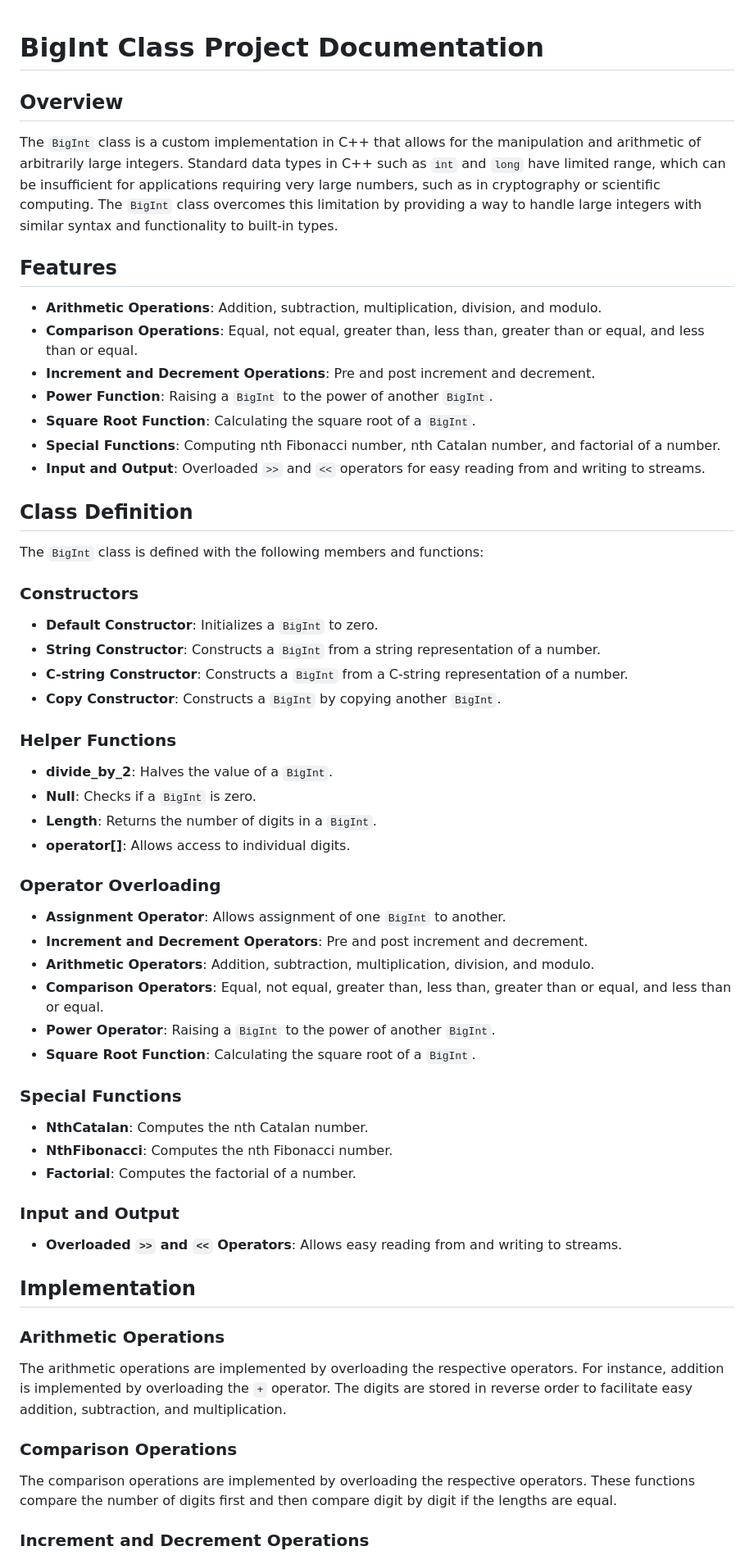
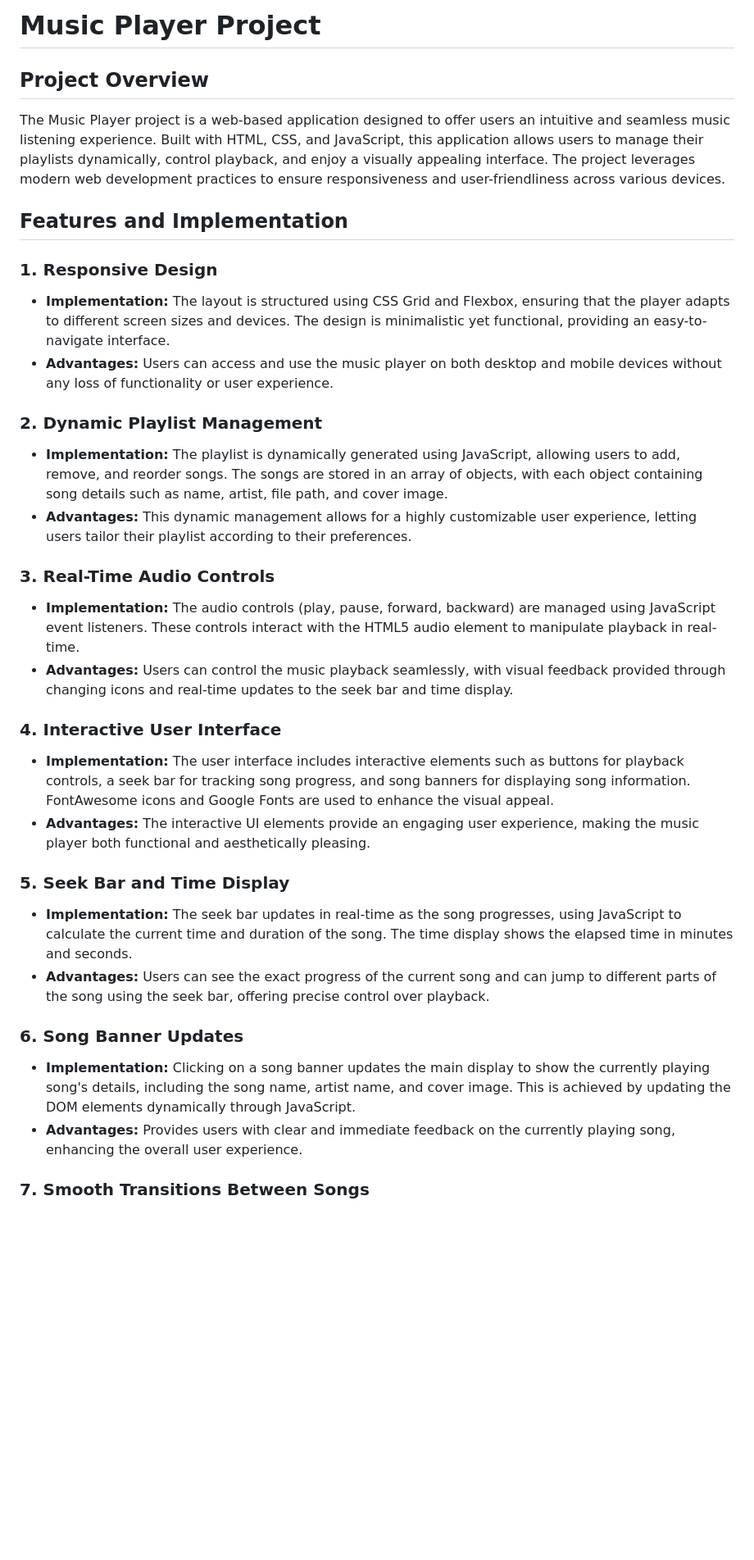
Before and after one commit to Coder-crooz-v2/Music-player, a Markdown page: README.md, the part around the change printed below. Shown: that part at 82% size. Rendered like a GitHub page; blank space fills up the shorter version.

```diff
--- a/README.md
+++ b/README.md
@@ -1,66 +1,40 @@
+# Music Player Project
 
-# BigInt Class Project Documentation
+## Project Overview
 
-## Overview
+The Music Player project is a web-based application designed to offer users an intuitive and seamless music listening experience. Built with HTML, CSS, and JavaScript, this application allows users to manage their playlists dynamically, control playback, and enjoy a visually appealing interface. The project leverages modern web development practices to ensure responsiveness and user-friendliness across various devices.
 
-The `BigInt` class is a custom implementation in C++ that allows for the manipulation and arithmetic of arbitrarily large integers. Standard data types in C++ such as `int` and `long` have limited range, which can be insufficient for applications requiring very large numbers, such as in cryptography or scientific computing. The `BigInt` class overcomes this limitation by providing a way to handle large integers with similar syntax and functionality to built-in types.
+## Features and Implementation
 
-## Features
+### 1. Responsive Design
 
-- **Arithmetic Operations**: Addition, subtraction, multiplication, division, and modulo.
-- **Comparison Operations**: Equal, not equal, greater than, less than, greater than or equal, and less than or equal.
-- **Increment and Decrement Operations**: Pre and post increment and decrement.
-- **Power Function**: Raising a `BigInt` to the power of another `BigInt`.
-- **Square Root Function**: Calculating the square root of a `BigInt`.
-- **Special Functions**: Computing nth Fibonacci number, nth Catalan number, and factorial of a number.
-- **Input and Output**: Overloaded `>>` and `<<` operators for easy reading from and writing to streams.
+- **Implementation:** The layout is structured using CSS Grid and Flexbox, ensuring that the player adapts to different screen sizes and devices. The design is minimalistic yet functional, providing an easy-to-navigate interface.
+- **Advantages:** Users can access and use the music player on both desktop and mobile devices without any loss of functionality or user experience.
 
-## Class Definition
+### 2. Dynamic Playlist Management
 
-The `BigInt` class is defined with the following members and functions:
+- **Implementation:** The playlist is dynamically generated using JavaScript, allowing users to add, remove, and reorder songs. The songs are stored in an array of objects, with each object containing song details such as name, artist, file path, and cover image.
+- **Advantages:** This dynamic management allows for a highly customizable user experience, letting users tailor their playlist according to their preferences.
 
-### Constructors
+### 3. Real-Time Audio Controls
 
-- **Default Constructor**: Initializes a `BigInt` to zero.
-- **String Constructor**: Constructs a `BigInt` from a string representation of a number.
-- **C-string Constructor**: Constructs a `BigInt` from a C-string representation of a number.
-- **Copy Constructor**: Constructs a `BigInt` by copying another `BigInt`.
+- **Implementation:** The audio controls (play, pause, forward, backward) are managed using JavaScript event listeners. These controls interact with the HTML5 audio element to manipulate playback in real-time.
+- **Advantages:** Users can control the music playback seamlessly, with visual feedback provided through changing icons and real-time updates to the seek bar and time display.
 
-### Helper Functions
+### 4. Interactive User Interface
 
-- **divide_by_2**: Halves the value of a `BigInt`.
-- **Null**: Checks if a `BigInt` is zero.
-- **Length**: Returns the number of digits in a `BigInt`.
-- **operator[]**: Allows access to individual digits.
+- **Implementation:** The user interface includes interactive elements such as buttons for playback controls, a seek bar for tracking song progress, and song banners for displaying song information. FontAwesome icons and Google Fonts are used to enhance the visual appeal.
+- **Advantages:** The interactive UI elements provide an engaging user experience, making the music player both functional and aesthetically pleasing.
 
-### Operator Overloading
+### 5. Seek Bar and Time Display
 
-- **Assignment Operator**: Allows assignment of one `BigInt` to another.
-- **Increment and Decrement Operators**: Pre and post increment and decrement.
-- **Arithmetic Operators**: Addition, subtraction, multiplication, division, and modulo.
-- **Comparison Operators**: Equal, not equal, greater than, less than, greater than or equal, and less than or equal.
-- **Power Operator**: Raising a `BigInt` to the power of another `BigInt`.
-- **Square Root Function**: Calculating the square root of a `BigInt`.
+- **Implementation:** The seek bar updates in real-time as the song progresses, using JavaScript to calculate the current time and duration of the song. The time display shows the elapsed time in minutes and seconds.
+- **Advantages:** Users can see the exact progress of the current song and can jump to different parts of the song using the seek bar, offering precise control over playback.
 
-### Special Functions
+### 6. Song Banner Updates
 
-- **NthCatalan**: Computes the nth Catalan number.
-- **NthFibonacci**: Computes the nth Fibonacci number.
-- **Factorial**: Computes the factorial of a number.
+- **Implementation:** Clicking on a song banner updates the main display to show the currently playing song's details, including the song name, artist name, and cover image. This is achieved by updating the DOM elements dynamically through JavaScript.
+- **Advantages:** Provides users with clear and immediate feedback on the currently playing song, enhancing the overall user experience.
 
-### Input and Output
+### 7. Smooth Transitions Between Songs
 
-- **Overloaded `>>` and `<<` Operators**: Allows easy reading from and writing to streams.
-
-## Implementation
-
-### Arithmetic Operations
-
-The arithmetic operations are implemented by overloading the respective operators. For instance, addition is implemented by overloading the `+` operator. The digits are stored in reverse order to facilitate easy addition, subtraction, and multiplication.
-
-### Comparison Operations
-
-The comparison operations are implemented by overloading the respective operators. These functions compare the number of digits first and then compare digit by digit if the lengths are equal.
-
-### Increment and Decrement Operations
-
```
Also changed, not shown: other parts of README.md (+3 -27 lines).
